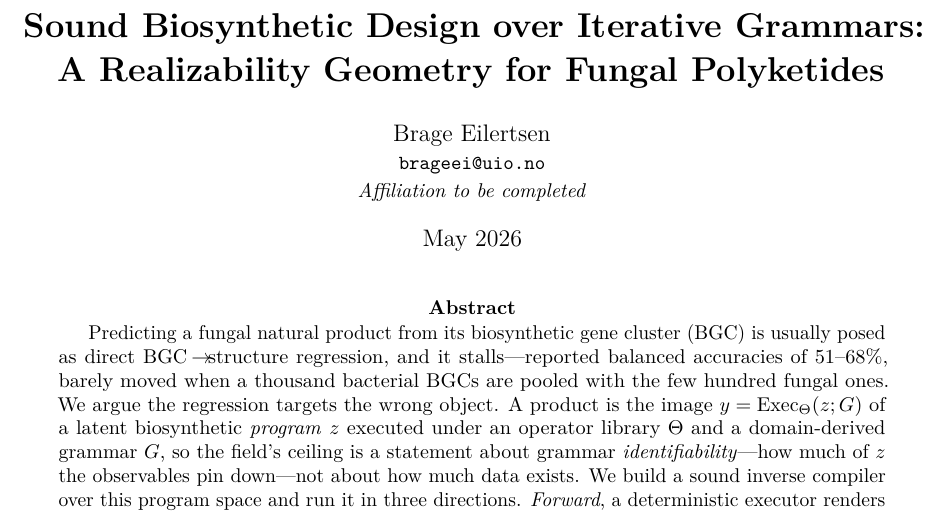
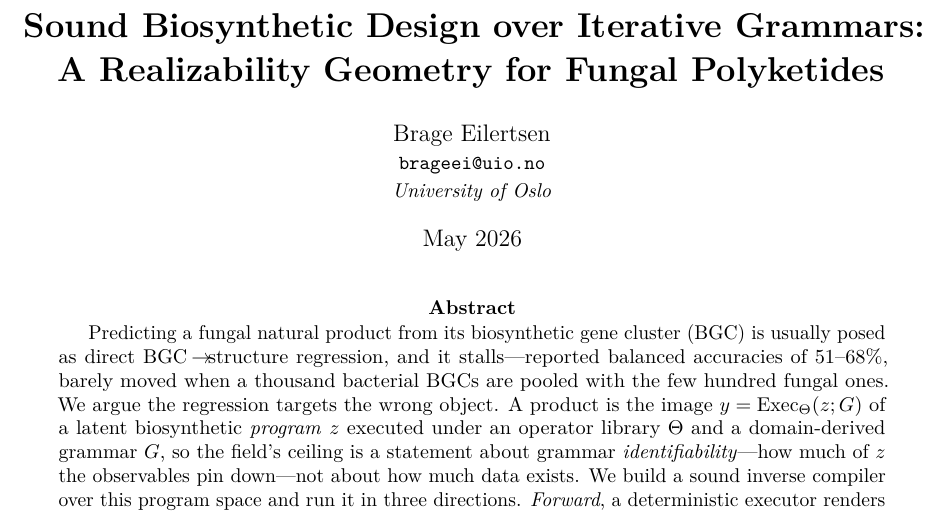
Before and after one commit to BrageEilertsen/lpi-fungal, a LaTeX paper (paper/main.tex): part of page 1 of 21, cut so that both start at the same text. Compiled offline with pdfLaTeX.

Commit message:
Machine: author block -- University of Oslo + brageei@uio.no; drop stale title comment
Fills the last placeholder (affiliation -> University of Oslo, email -> brageei@uio.no) and removes the
now-false title comment claiming the abstract/intro/conclusion still carry inverse-compiler framing.
Send-ready. 21pp, compiles clean.

Co-Authored-By: Claude Opus 4.7 (1M context) <noreply@anthropic.com>

```diff
--- a/paper/main.tex
+++ b/paper/main.tex
@@ -28,14 +28,11 @@
 \newcommand{\code}[1]{\texttt{#1}}
 \newcommand{\Exec}{\ensuremath{\mathrm{Exec}}}
 
-% TITLE reframed for the design paper. NOTE: the abstract, introduction, and conclusion prose still
-% carry the inverse-compiler framing and are reframed by the queued drafting tasks (intro; abstract
-% written last). Sections 3 (manifold) and 6 (design) are in their final design-framed form.
 \title{\textbf{Sound Biosynthetic Design over Iterative Grammars:\\A Realizability Geometry for Fungal Polyketides}}
 
 \author{Brage Eilertsen\\
 \small \texttt{brageei@uio.no}\\
-\small \textit{Affiliation to be completed}}
+\small \textit{University of Oslo}}
 
 \date{May 2026}
 
```
Also changed, not shown: paper/main.pdf.
